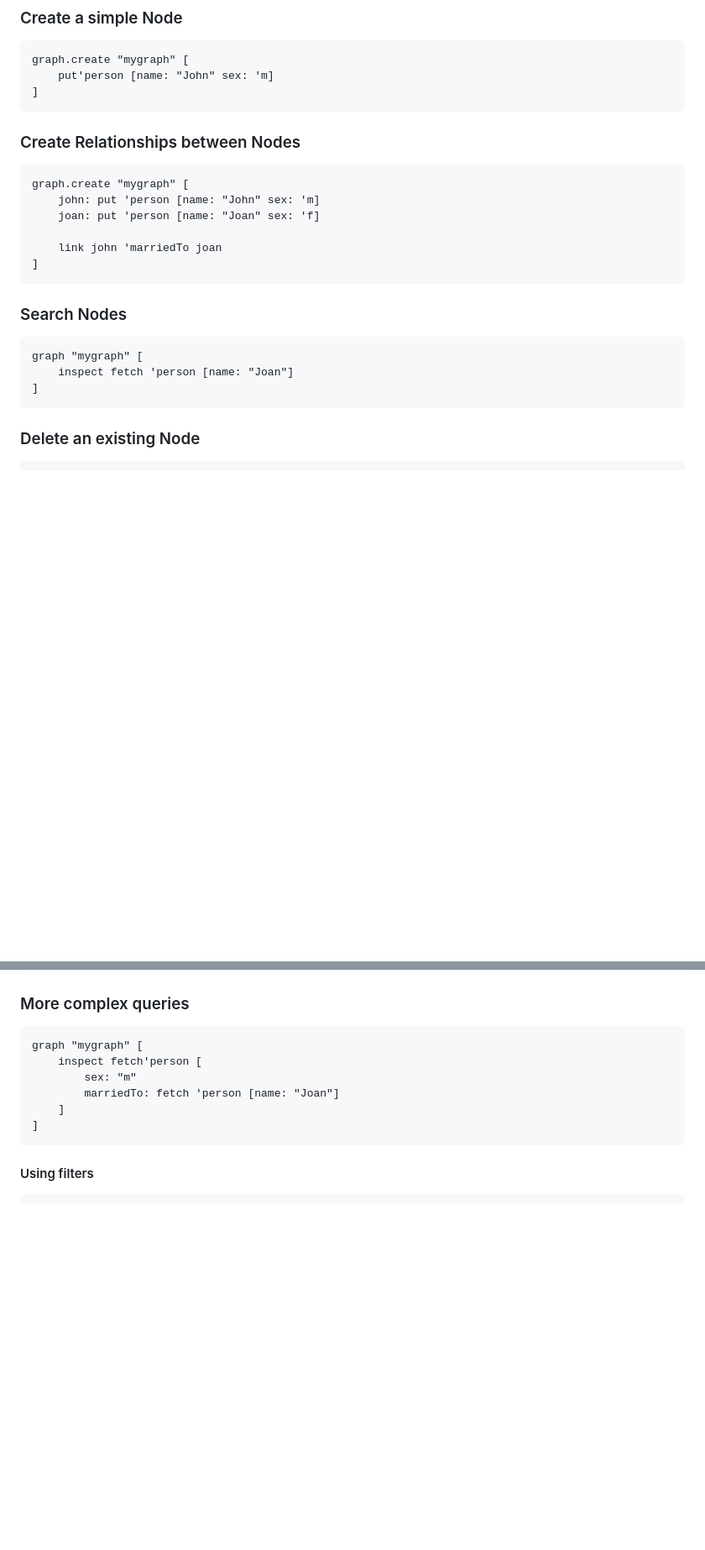
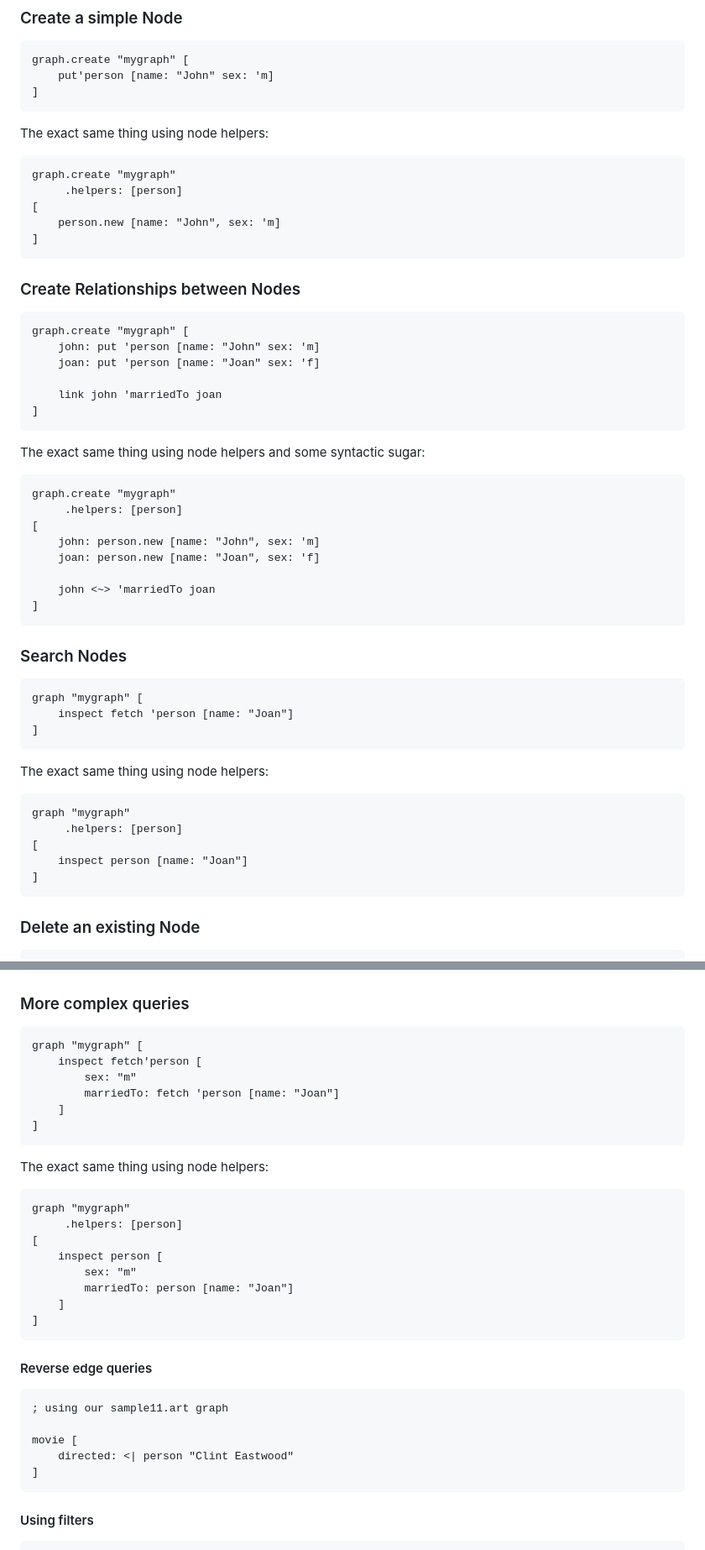
Before and after one commit to arturo-lang/grafito, a Markdown page: README.md, 2 parts joined by grey strips. Shown at 84% size. Rendered like a GitHub page; blank space fills up the shorter version.

````diff
--- a/README.md
+++ b/README.md
@@ -260,6 +261,16 @@ graph.create "mygraph" [
 ]
 ```
 
+The exact same thing using node helpers:
+
+```red
+graph.create "mygraph"
+     .helpers: [person]
+[
+	person.new [name: "John", sex: 'm]
+]
+```
+
 ### Create Relationships between Nodes
 
 ```red
@@ -271,6 +282,19 @@ graph.create "mygraph" [
 ]
 ```
 
+The exact same thing using node helpers and some syntactic sugar:
+
+```red
+graph.create "mygraph"
+     .helpers: [person]
+[
+	john: person.new [name: "John", sex: 'm]
+	joan: person.new [name: "Joan", sex: 'f]
+
+	john <~> 'marriedTo joan
+]
+```
+
 ### Search Nodes
 
 ```red
@@ -278,7 +302,15 @@ graph "mygraph" [
 	inspect fetch 'person [name: "Joan"]
 ]
 ```
+The exact same thing using node helpers:
 
+```red
+graph "mygraph"
+     .helpers: [person]
+[
+	inspect person [name: "Joan"]
+]
+```
 
 ### Delete an existing Node
 
@@ -305,6 +337,29 @@ graph "mygraph" [
 		sex: "m"
 		marriedTo: fetch 'person [name: "Joan"]
 	]
+]
+```
+
+The exact same thing using node helpers:
+
+```red
+graph "mygraph"
+     .helpers: [person]
+[
+	inspect person [
+		sex: "m"
+		marriedTo: person [name: "Joan"]
+	]
+]
+```
+
+#### Reverse edge queries
+
+```red
+; using our sample11.art graph
+
+movie [
+	directed: <| person "Clint Eastwood"
 ]
 ```
 
````
Also changed, not shown: other parts of README.md (+1 -0 lines).
